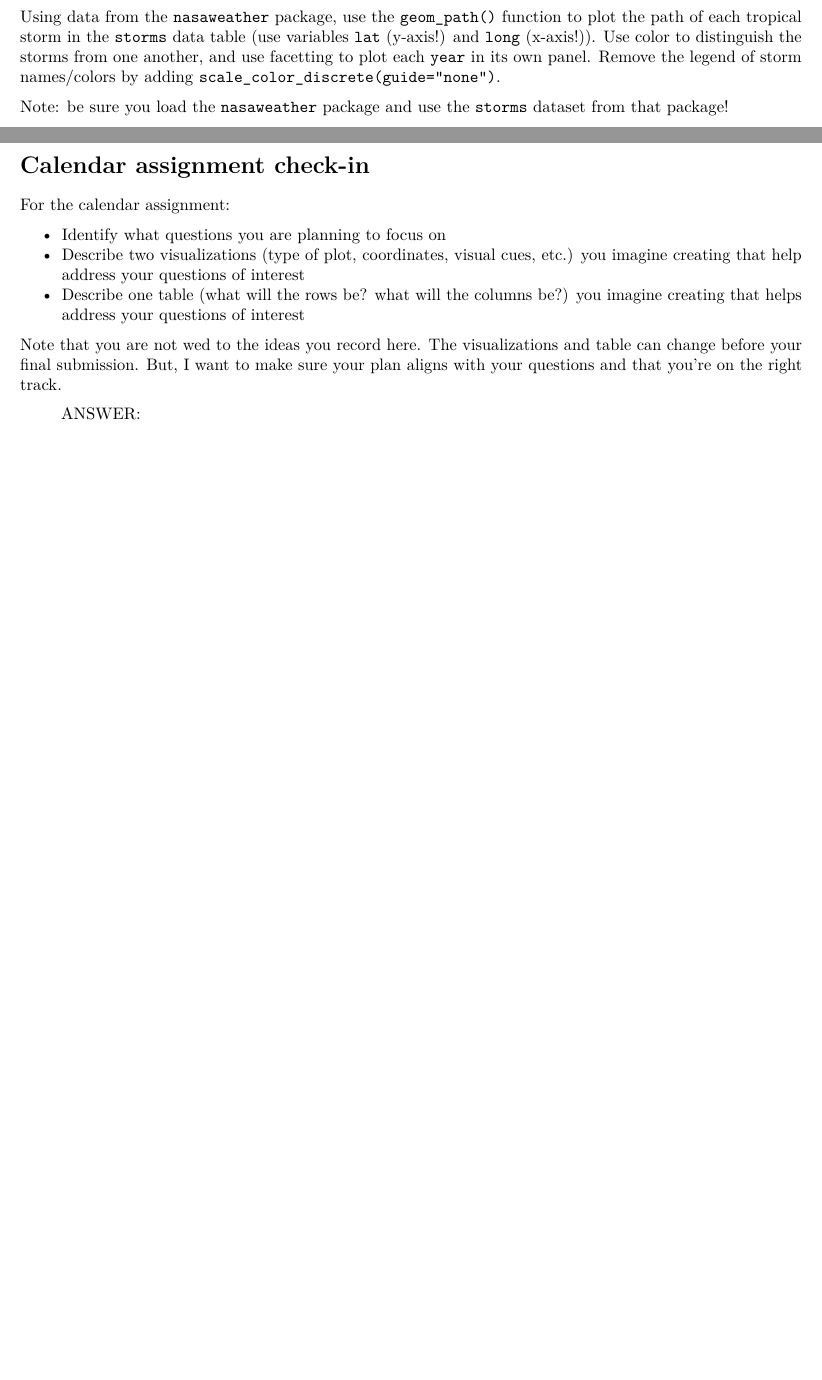
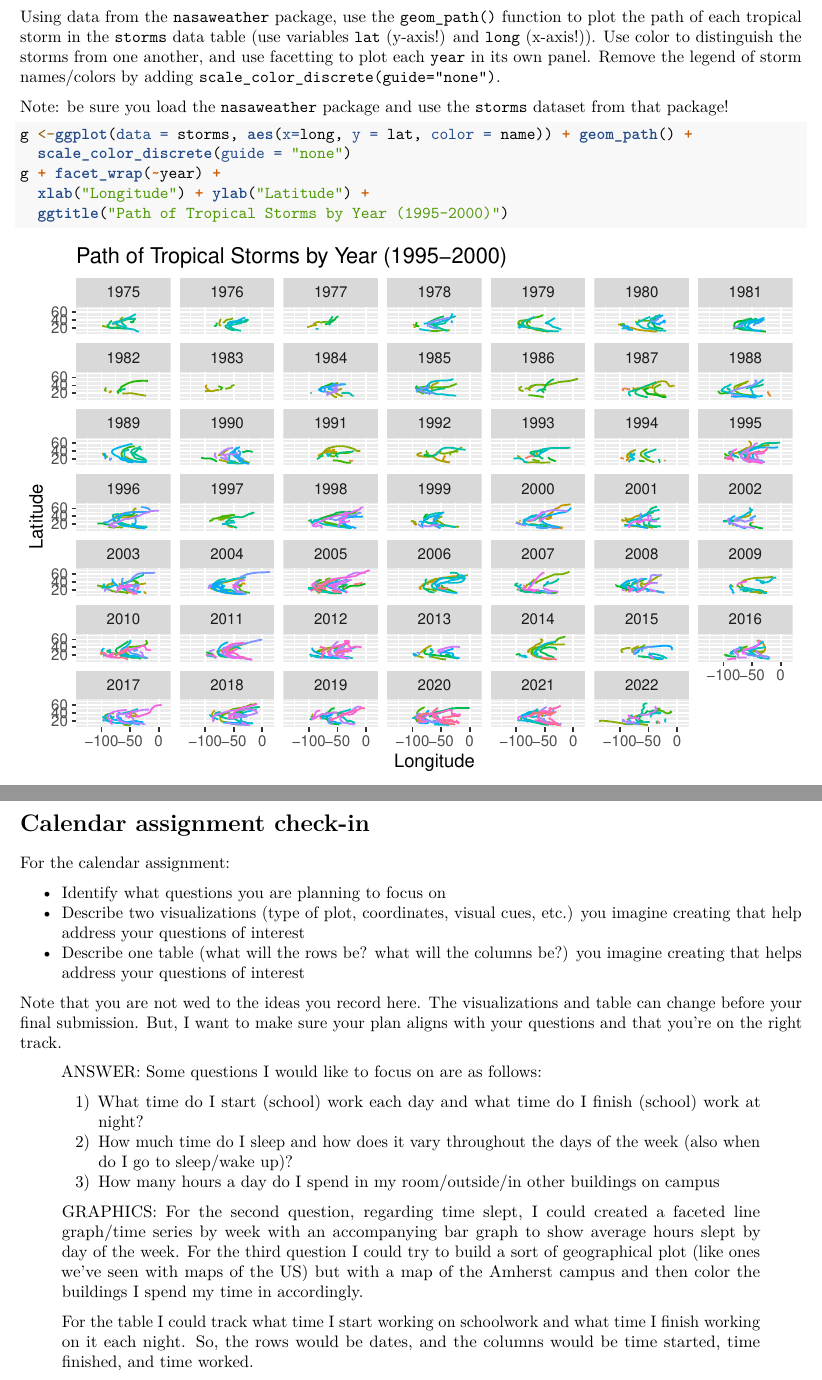
Before and after one commit to williecohen/CohenStat231, an R Markdown document (231HWs/ps1B.Rmd): two parts of pages 7 and 8 of 8, joined at a grey line, cut so that both start at the same text, the shorter picture padded with empty space. Rendered offline with R 4.5, knitr and Pandoc, then LaTeX, with nearby package versions; some code elsewhere in the file could not run offline.

Commit message:
finished calendar check-in exercise

````diff
--- a/231HWs/ps1B.Rmd
+++ b/231HWs/ps1B.Rmd
@@ -105,7 +108,11 @@ Using data from the `nasaweather` package, use the `geom_path()` function to plo
 Note: be sure you load the `nasaweather` package and use the `storms` dataset from that package!
 
 ```{r}
-
+g <-ggplot(data = storms, aes(x=long, y = lat, color = name)) + geom_path() +
+  scale_color_discrete(guide = "none")
+g + facet_wrap(~year) +
+  xlab("Longitude") + ylab("Latitude") +
+  ggtitle("Path of Tropical Storms by Year (1995-2000)")
 ```
 
 
@@ -120,4 +127,13 @@ For the calendar assignment:
 
 Note that you are not wed to the ideas you record here.  The visualizations and table can change before your final submission.  But, I want to make sure your plan aligns with your questions and that you're on the right track.
 
-> ANSWER:
+> ANSWER: Some questions I would like to focus on are as follows:
+
+> 1) What time do I start (school) work each day and what time do I finish (school) work at night?
+> 2) How much time do I sleep and how does it vary throughout the days of the week (also when do I go to sleep/wake up)?
+> 3) How many hours a day do I spend in my room/outside/in other buildings on campus
+
+> GRAPHICS: For the second question, regarding time slept, I could created a faceted line graph/time series by week with an accompanying bar graph to show average hours slept by day of the week.
+> For the third question I could try to build a sort of geographical plot (like ones we've seen with maps of the US) but with a map of the Amherst campus and then color the buildings I spend my time in accordingly.
+
+> For the table I could track what time I start working on schoolwork and what time I finish working on it each night. So, the rows would be dates, and the columns would be time started, time finished, and time worked.
````
Also changed, not shown: 231HWs/ps1B.Rmd (3 more changed lines).
